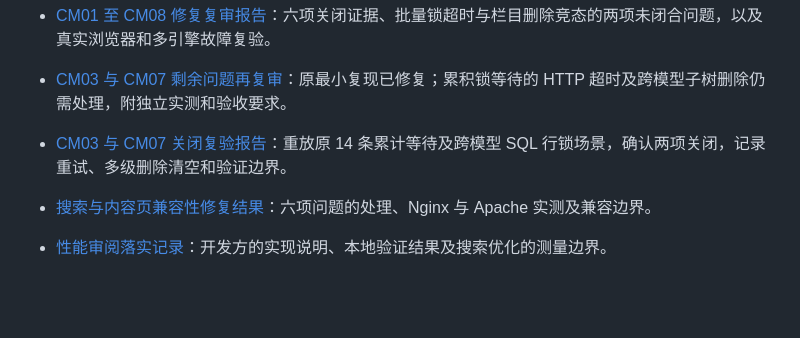
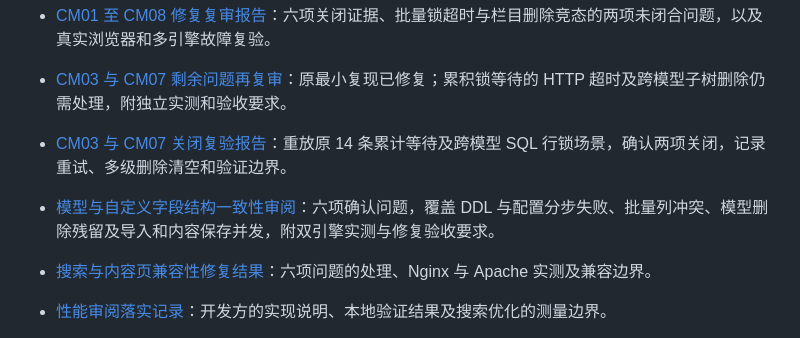
Before and after one commit to fengcms/fengcms, a Markdown page: docs/README.md, the part around the change. Rendered like a GitHub page; blank space fills up the shorter version.

Commit message:
docs(model-schema): 记录模型字段一致性审阅与六项问题

```diff
--- a/docs/README.md
+++ b/docs/README.md
@@ -16,6 +16,7 @@
 - [CM01 至 CM08 修复复审报告](CONTENT_WRITE_CONSISTENCY_RECHECK_2026-10-27.md)：六项关闭证据、批量锁超时与栏目删除竞态的两项未闭合问题，以及真实浏览器和多引擎故障复验。
 - [CM03 与 CM07 剩余问题再复审](CONTENT_WRITE_CM03_CM07_RECHECK_2026-10-27.md)：原最小复现已修复；累积锁等待的 HTTP 超时及跨模型子树删除仍需处理，附独立实测和验收要求。
 - [CM03 与 CM07 关闭复验报告](CONTENT_WRITE_CM03_CM07_CLOSURE_2026-10-27.md)：重放原 14 条累计等待及跨模型 SQL 行锁场景，确认两项关闭，记录重试、多级删除清空和验证边界。
+- [模型与自定义字段结构一致性审阅](MODEL_SCHEMA_REVIEW_2026-10-27.md)：六项确认问题，覆盖 DDL 与配置分步失败、批量列冲突、模型删除残留及导入和内容保存并发，附双引擎实测与修复验收要求。
 - [搜索与内容页兼容性修复结果](SEARCH_CONTENT_COMPATIBILITY_FIX_2026-10-27.md)：六项问题的处理、Nginx 与 Apache 实测及兼容边界。
 - [性能审阅落实记录](PERFORMANCE_OPTIMIZATION_2026-10-27.md)：开发方的实现说明、本地验证结果及搜索优化的测量边界。
 - [性能测量与优化判定](PERFORMANCE_MEASUREMENT_PLAN.md)：性能基线、执行计划、复测指标和优化合入门槛。
```
Also changed, not shown: docs/MODEL_SCHEMA_REVIEW_2026-10-27.md (added, +169 -0 lines).
